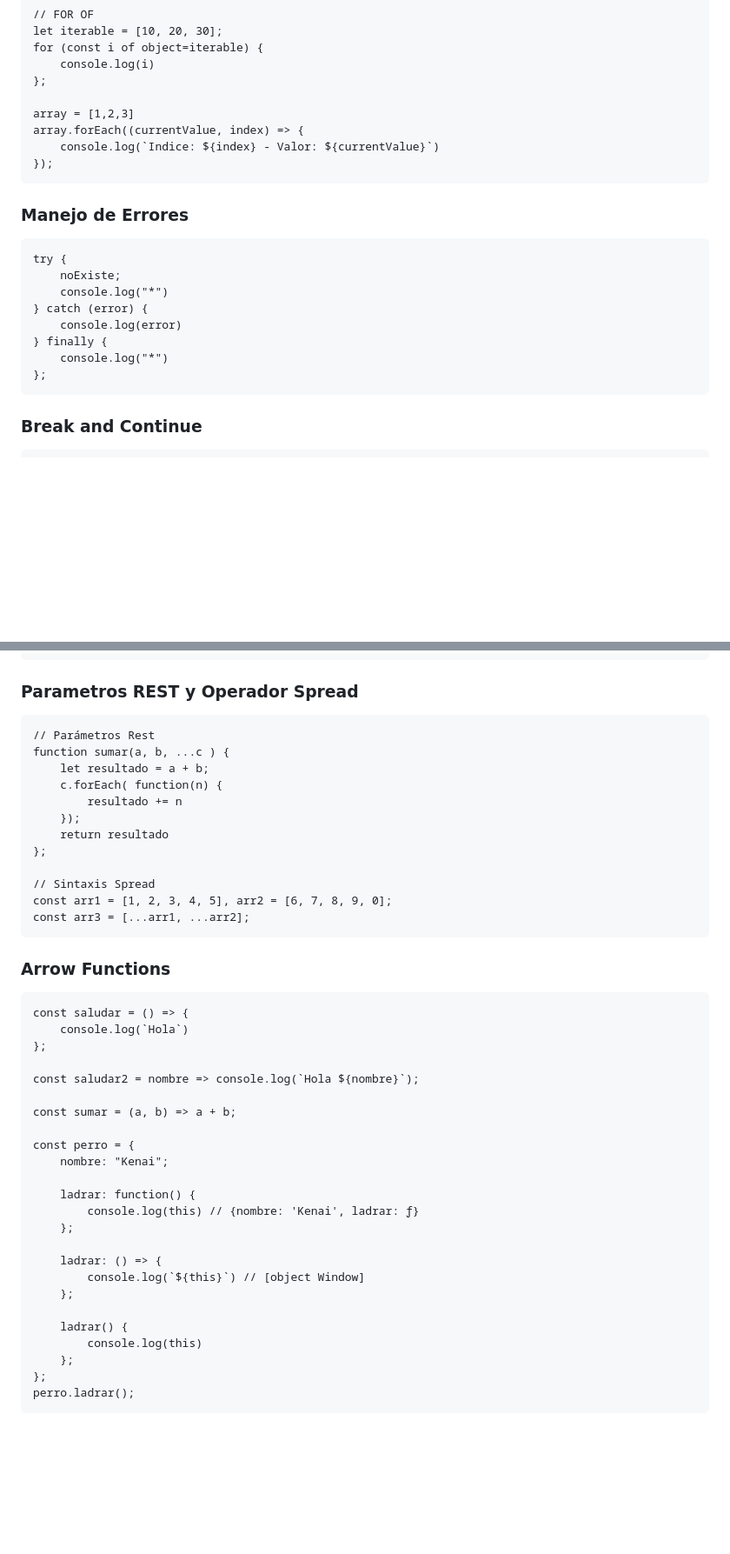
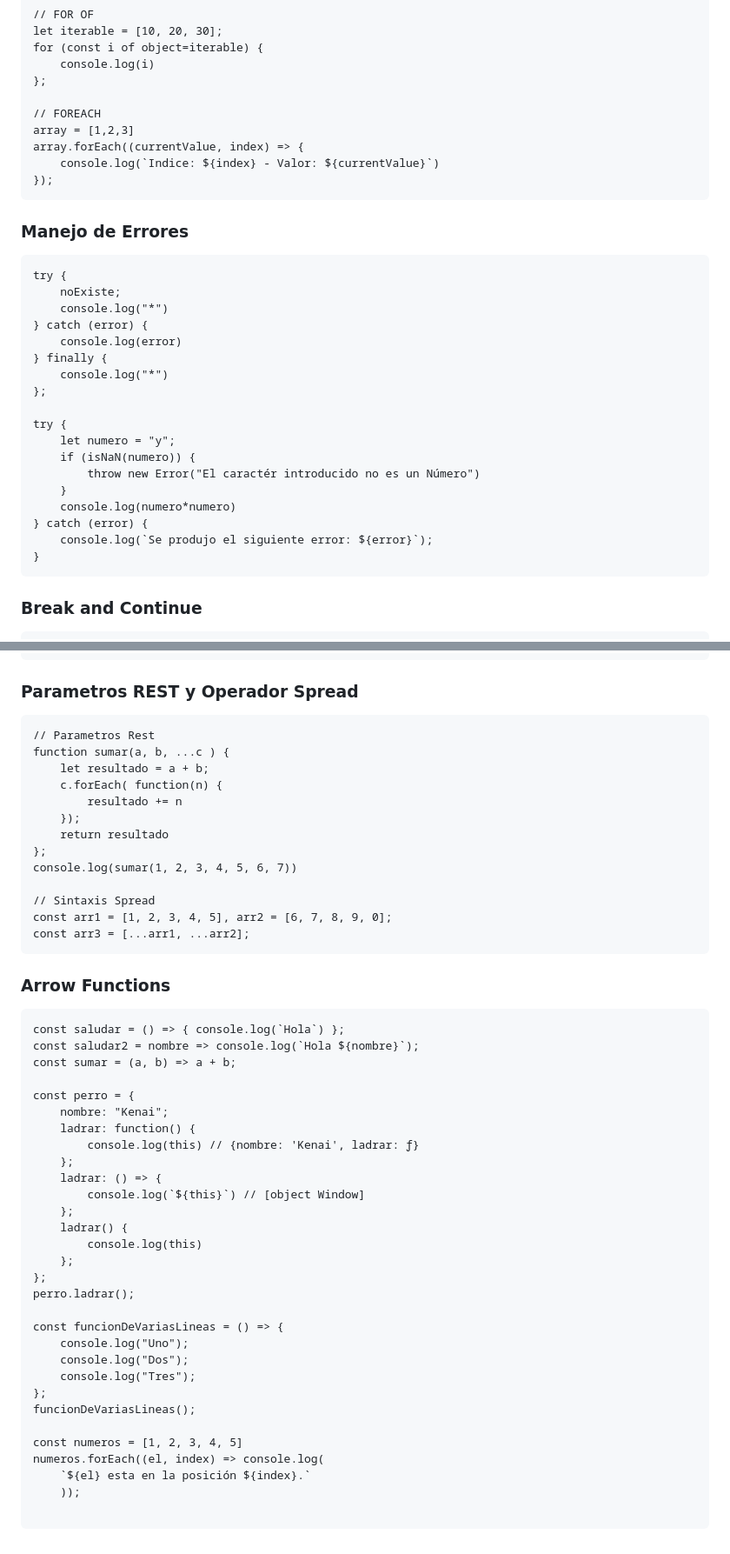
Before and after one commit to fidelysla/js-course, a Markdown page: 02_estructuras_control.md, 2 parts joined by grey strips. Shown at 87% size. Rendered like a GitHub page; blank space fills up the shorter version.

````diff
--- a/02_estructuras_control.md
+++ b/02_estructuras_control.md
@@ -86,6 +129,7 @@ for (const i of object=iterable) {
     console.log(i)
 };
 
+// FOREACH
 array = [1,2,3]
 array.forEach((currentValue, index) => {
     console.log(`Indice: ${index} - Valor: ${currentValue}`)
@@ -103,6 +147,16 @@ try {
 } finally {
     console.log("*")
 };
+
+try {
+    let numero = "y";
+    if (isNaN(numero)) {
+        throw new Error("El caractér introducido no es un Número")
+    }
+    console.log(numero*numero)
+} catch (error) {
+    console.log(`Se produjo el siguiente error: ${error}`);
+}
 ```
 
 ### **Break and Continue**
@@ -158,7 +212,7 @@ perro.ladrar();
 ### **Parametros REST y Operador Spread**
 
 ```
-// Parámetros Rest
+// Parametros Rest
 function sumar(a, b, ...c ) {
     let resultado = a + b;
     c.forEach( function(n) {
@@ -166,6 +220,7 @@ function sumar(a, b, ...c ) {
     });
     return resultado
 };
+console.log(sumar(1, 2, 3, 4, 5, 6, 7))
 
 // Sintaxis Spread
 const arr1 = [1, 2, 3, 4, 5], arr2 = [6, 7, 8, 9, 0];
@@ -175,28 +230,34 @@ const arr3 = [...arr1, ...arr2];
 ### **Arrow Functions**
 
 ```
-const saludar = () => {
-    console.log(`Hola`)
-};
-
+const saludar = () => { console.log(`Hola`) };
 const saludar2 = nombre => console.log(`Hola ${nombre}`);
-
 const sumar = (a, b) => a + b;
 
 const perro = {
     nombre: "Kenai";
-
     ladrar: function() {
         console.log(this) // {nombre: 'Kenai', ladrar: ƒ}
     };
-
     ladrar: () => {
         console.log(`${this}`) // [object Window]
     };
-
     ladrar() {
         console.log(this)
     };
 };
 perro.ladrar();
+
+const funcionDeVariasLineas = () => {
+    console.log("Uno");
+    console.log("Dos");
+    console.log("Tres");
+};
+funcionDeVariasLineas();
+
+const numeros = [1, 2, 3, 4, 5]
+numeros.forEach((el, index) => console.log(
+    `${el} esta en la posición ${index}.`
+    ));
+
 ```
````
Also changed, not shown: other parts of 02_estructuras_control.md (+43 -0 lines), 01_tipos_de_datos.md (+67 -2 lines).
